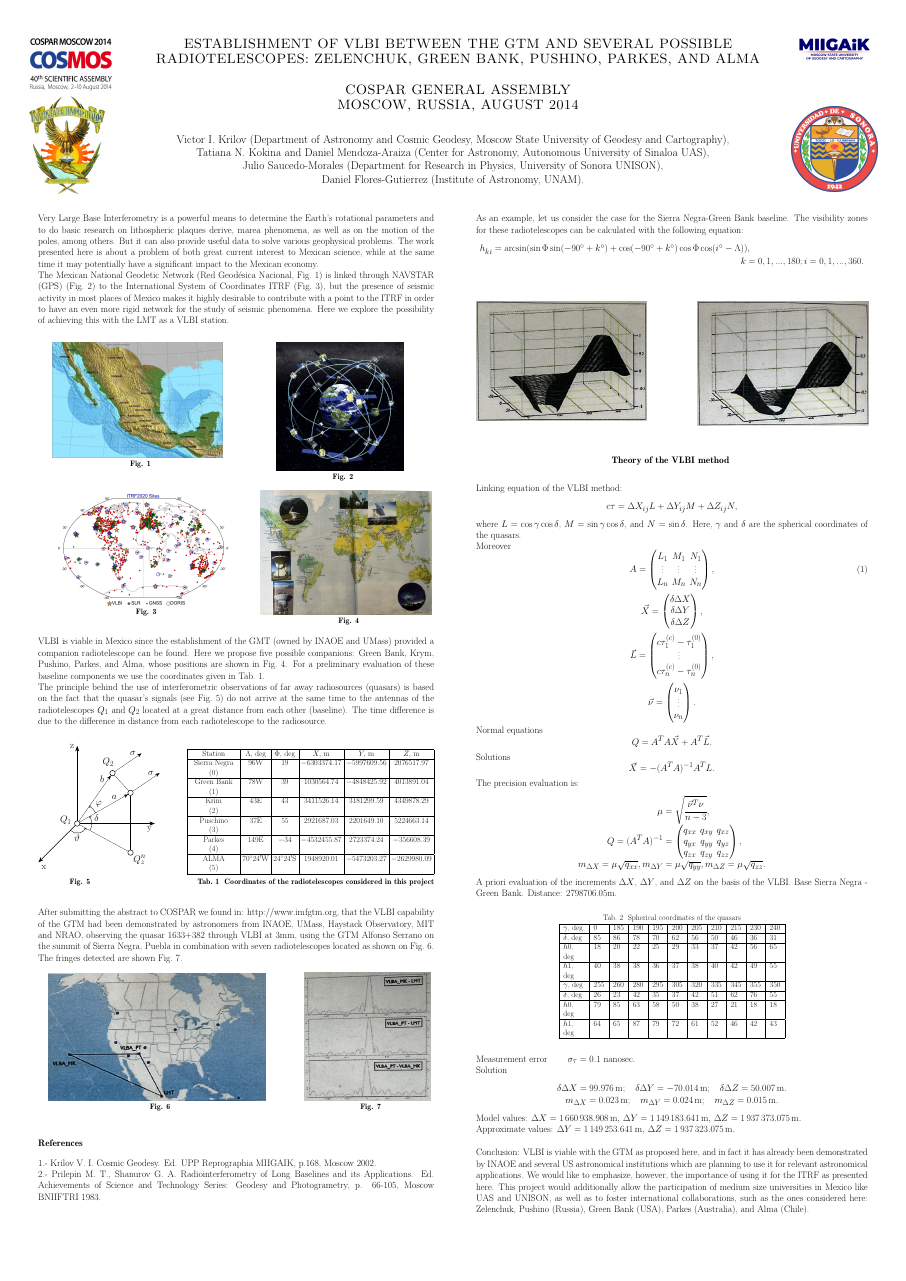
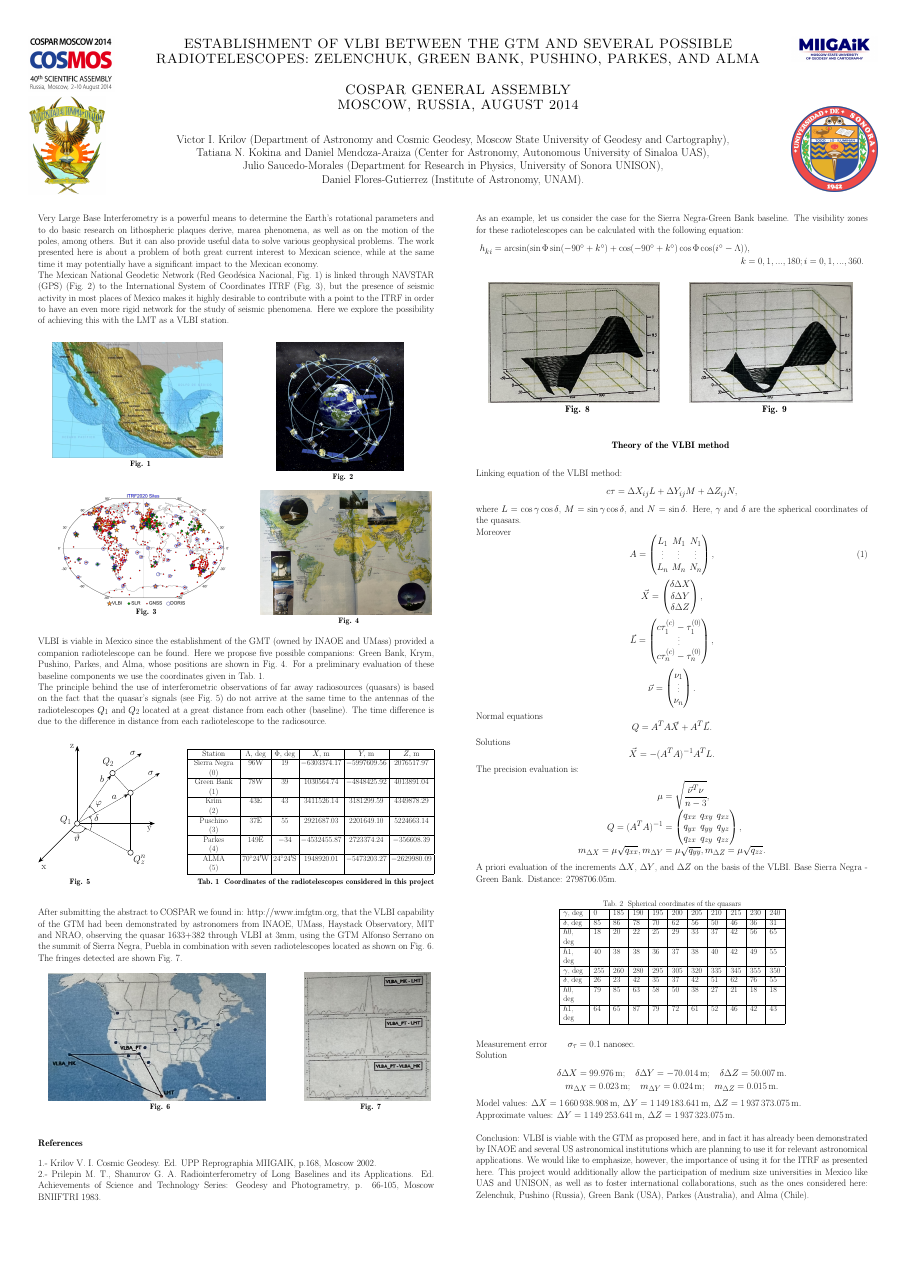
Before and after one commit to elabundis/COSPAR_2014, a LaTeX poster (main.tex): the whole page. Compiled offline with pdfLaTeX; a LaTeX package or settings file that is missing is left out.

Commit message:
Fix figure locations and add captions

```diff
--- a/main.tex
+++ b/main.tex
@@ -284,19 +284,26 @@ The visibility zones for these radiotelescopes can be calculated with the follow
 	\subcolumn{0.5}
 	\block{}{
 		\begin{tikzfigure}
-			\includegraphics[width=0.20\textwidth]{
-				Figures/visibility_zone_1.png
-			}
+			\node[anchor=north west, xshift=-0.5em, yshift=1.5em] (vis1) {
+				\includegraphics[height=0.14\textwidth]{
+					Figures/visibility_zone_1.png
+				}
+			};
+			\node (cap8) [below=0cm of vis1,xshift=2.7em,yshift=1.5em] {\textbf{Fig. 8}};
 		\end{tikzfigure}
 	}
 	% Right column image
 	\subcolumn{0.5}
 	\block{}{
 		\begin{tikzfigure}
-			\includegraphics[width=0.20\textwidth]{
-				Figures/visibility_zone_2.png
-			}
+			\node[anchor=north west, xshift=-3em, yshift=1.5em] (vis2) {
+				\includegraphics[height=0.14\textwidth]{
+					Figures/visibility_zone_2.png
+				}
+			};
+			\node (cap9) [below=0cm of vis2,xshift=2.7em,yshift=1.5em] {\textbf{Fig. 9}};
 		\end{tikzfigure}
+		\vspace{11em}
 	}
 \end{subcolumns}
 
```
